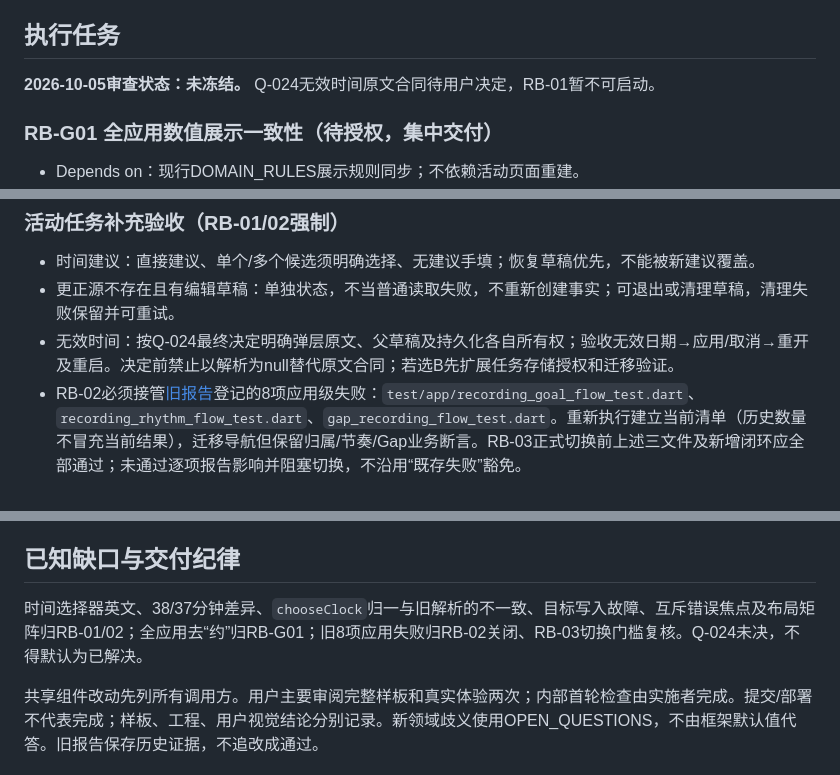
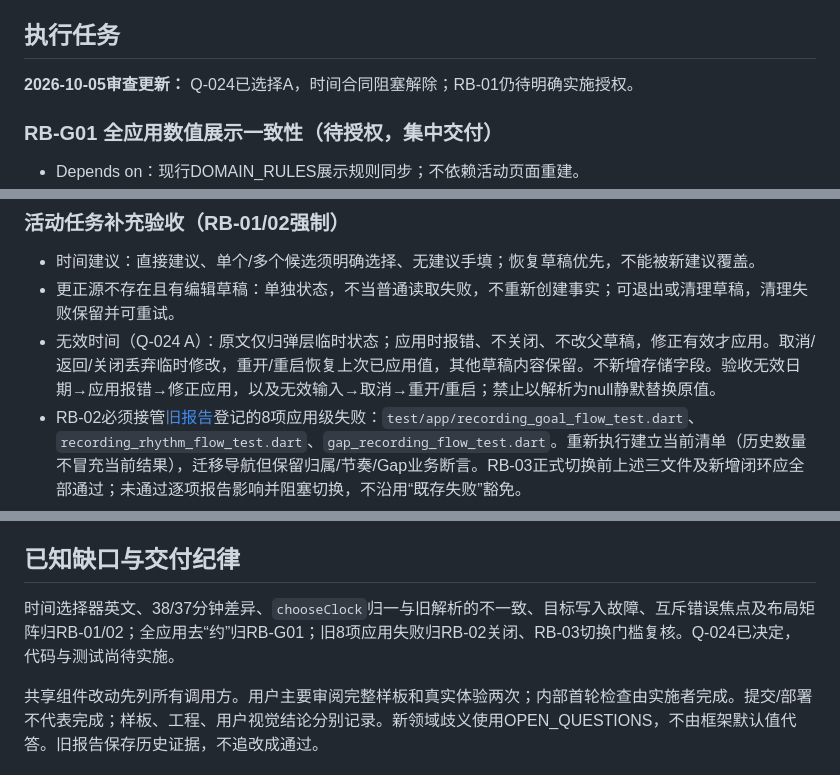
Before and after one commit to XkyeTokiya/TimePetLedger, a Markdown page: docs/planning/UI_REBUILD_PLAN.md, 3 parts joined by grey strips. Drawn GitHub-style.

```diff
--- a/docs/planning/UI_REBUILD_PLAN.md
+++ b/docs/planning/UI_REBUILD_PLAN.md
@@ -54,7 +54,7 @@
 
 ## 执行任务
 
-**2026-10-05审查状态：未冻结。** Q-024无效时间原文合同待用户决定，RB-01暂不可启动。
+**2026-10-05审查更新：** Q-024已选择A，时间合同阻塞解除；RB-01仍待明确实施授权。
 
 ### RB-G01 全应用数值展示一致性（待授权，集中交付）
 - Depends on：现行DOMAIN_RULES展示规则同步；不依赖活动页面重建。
@@ -66,7 +66,7 @@
 ### 活动任务补充验收（RB-01/02强制）
 - 时间建议：直接建议、单个/多个候选须明确选择、无建议手填；恢复草稿优先，不能被新建议覆盖。
 - 更正源不存在且有编辑草稿：单独状态，不当普通读取失败，不重新创建事实；可退出或清理草稿，清理失败保留并可重试。
-- 无效时间：按Q-024最终决定明确弹层原文、父草稿及持久化各自所有权；验收无效日期→应用/取消→重开及重启。决定前禁止以解析为null替代原文合同；若选B先扩展任务存储授权和迁移验证。
+- 无效时间（Q-024 A）：原文仅归弹层临时状态；应用时报错、不关闭、不改父草稿，修正有效才应用。取消/返回/关闭丢弃临时修改，重开/重启恢复上次已应用值，其他草稿内容保留。不新增存储字段。验收无效日期→应用报错→修正应用，以及无效输入→取消→重开/重启；禁止以解析为null静默替换原值。
 - RB-02必须接管[旧报告](../reports/PAGE_T02_REPORT.md)登记的8项应用级失败：`test/app/recording_goal_flow_test.dart`、`recording_rhythm_flow_test.dart`、`gap_recording_flow_test.dart`。重新执行建立当前清单（历史数量不冒充当前结果），迁移导航但保留归属/节奏/Gap业务断言。RB-03正式切换前上述三文件及新增闭环应全部通过；未通过逐项报告影响并阻塞切换，不沿用“既存失败”豁免。
 
 每项单独授权、提交、报告后停止。新建任务不构成实施授权。
@@ -106,6 +106,6 @@
 
 ## 已知缺口与交付纪律
 
-时间选择器英文、38/37分钟差异、`chooseClock`归一与旧解析的不一致、目标写入故障、互斥错误焦点及布局矩阵归RB-01/02；全应用去“约”归RB-G01；旧8项应用失败归RB-02关闭、RB-03切换门槛复核。Q-024未决，不得默认为已解决。
+时间选择器英文、38/37分钟差异、`chooseClock`归一与旧解析的不一致、目标写入故障、互斥错误焦点及布局矩阵归RB-01/02；全应用去“约”归RB-G01；旧8项应用失败归RB-02关闭、RB-03切换门槛复核。Q-024已决定，代码与测试尚待实施。
 
 共享组件改动先列所有调用方。用户主要审阅完整样板和真实体验两次；内部首轮检查由实施者完成。提交/部署不代表完成；样板、工程、用户视觉结论分别记录。新领域歧义使用OPEN_QUESTIONS，不由框架默认值代答。旧报告保存历史证据，不追改成通过。
```
Also changed, not shown: docs/domain/OPEN_QUESTIONS.md (+4 -4 lines), docs/planning/UI_IMPLEMENTATION_DESIGN.md (+2 -0 lines).
